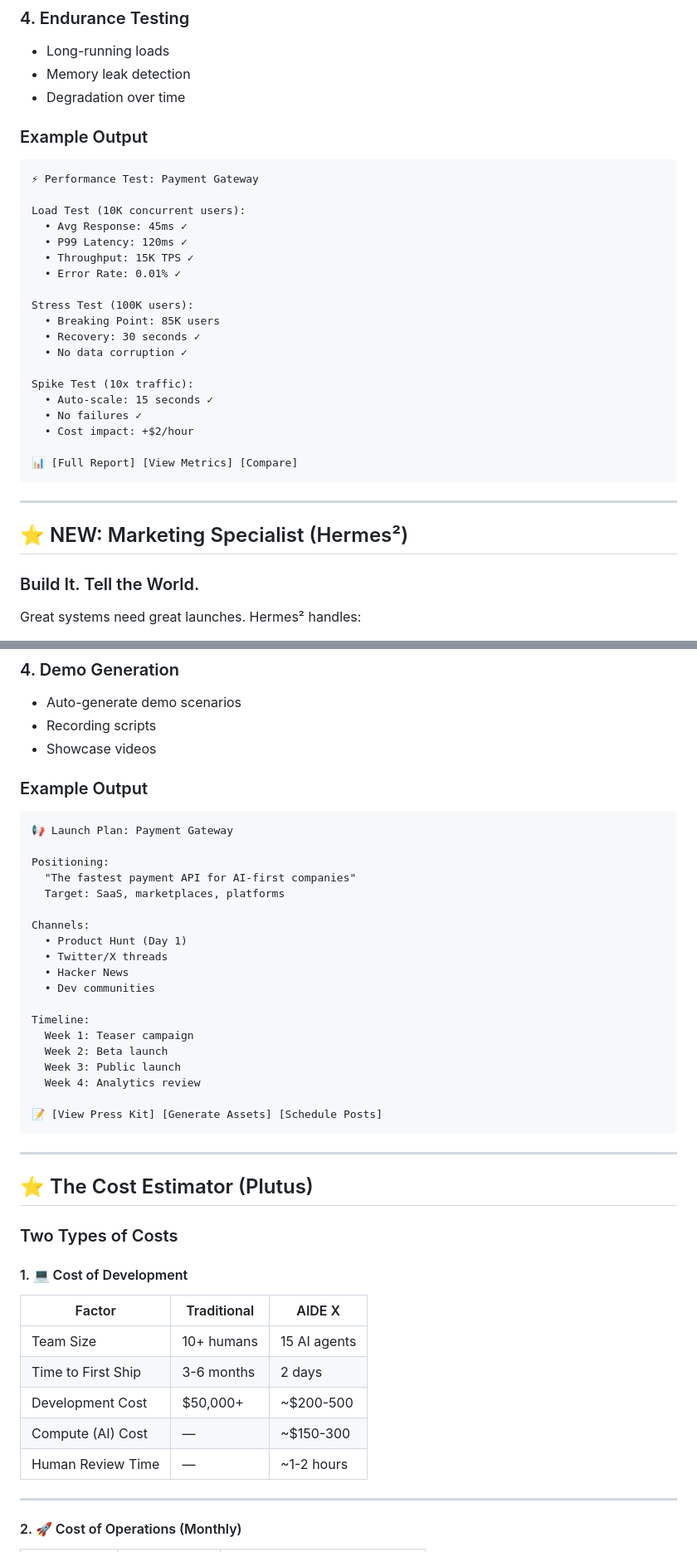
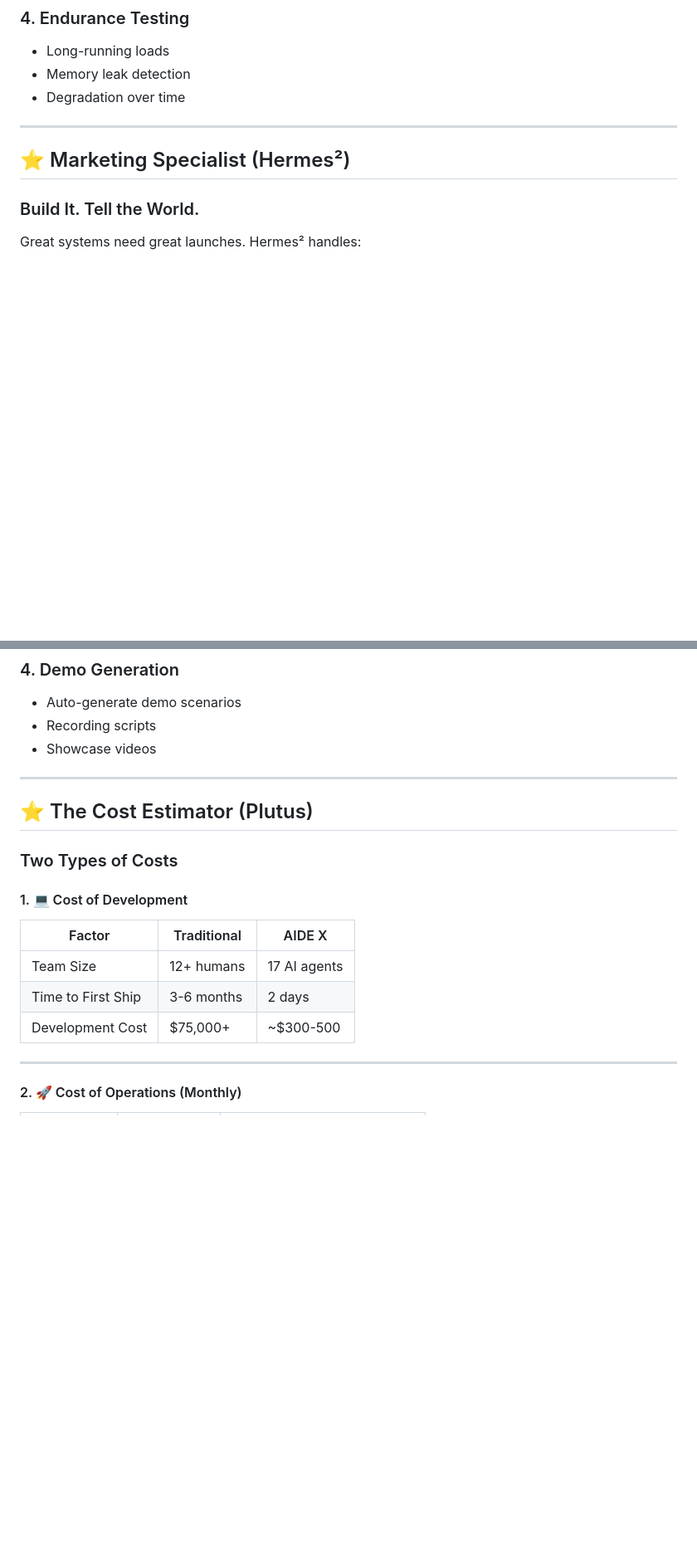
Before and after one commit to enkay-k/aidex, a Markdown page: docs/whitepaper.md, 2 parts joined by grey strips. Shown at 83% size. Drawn GitHub-style; blank space fills up the shorter version.

````diff
--- a/docs/whitepaper.md
+++ b/docs/whitepaper.md
@@ -163,32 +279,9 @@ Titan the Performance Engineer handles:
 - Memory leak detection
 - Degradation over time
 
-### Example Output
-```
-⚡ Performance Test: Payment Gateway
-
-Load Test (10K concurrent users):
-  • Avg Response: 45ms ✓
-  • P99 Latency: 120ms ✓
-  • Throughput: 15K TPS ✓
-  • Error Rate: 0.01% ✓
-
-Stress Test (100K users):
-  • Breaking Point: 85K users
-  • Recovery: 30 seconds ✓
-  • No data corruption ✓
-
-Spike Test (10x traffic):
-  • Auto-scale: 15 seconds ✓
-  • No failures ✓
-  • Cost impact: +$2/hour
-
-📊 [Full Report] [View Metrics] [Compare]
-```
-
 ---
 
-## ⭐ NEW: Marketing Specialist (Hermes²)
+## ⭐ Marketing Specialist (Hermes²)
 
 ### Build It. Tell the World.
 
@@ -214,29 +307,6 @@ Great systems need great launches. Hermes² handles:
 - Recording scripts
 - Showcase videos
 
-### Example Output
-```
-📢 Launch Plan: Payment Gateway
-
-Positioning:
-  "The fastest payment API for AI-first companies"
-  Target: SaaS, marketplaces, platforms
-
-Channels:
-  • Product Hunt (Day 1)
-  • Twitter/X threads
-  • Hacker News
-  • Dev communities
-
-Timeline:
-  Week 1: Teaser campaign
-  Week 2: Beta launch
-  Week 3: Public launch
-  Week 4: Analytics review
-
-📝 [View Press Kit] [Generate Assets] [Schedule Posts]
-```
-
 ---
 
 ## ⭐ The Cost Estimator (Plutus)
@@ -247,11 +317,9 @@ Timeline:
 
 | Factor | Traditional | AIDE X |
 |--------|-------------|--------|
-| Team Size | 10+ humans | 15 AI agents |
+| Team Size | 12+ humans | 17 AI agents |
 | Time to First Ship | 3-6 months | 2 days |
-| Development Cost | $50,000+ | ~$200-500 |
-| Compute (AI) Cost | — | ~$150-300 |
-| Human Review Time | — | ~1-2 hours |
+| Development Cost | $75,000+ | ~$300-500 |
 
 ---
 
````
Also changed, not shown: other parts of docs/whitepaper.md (+136 -14 lines).
